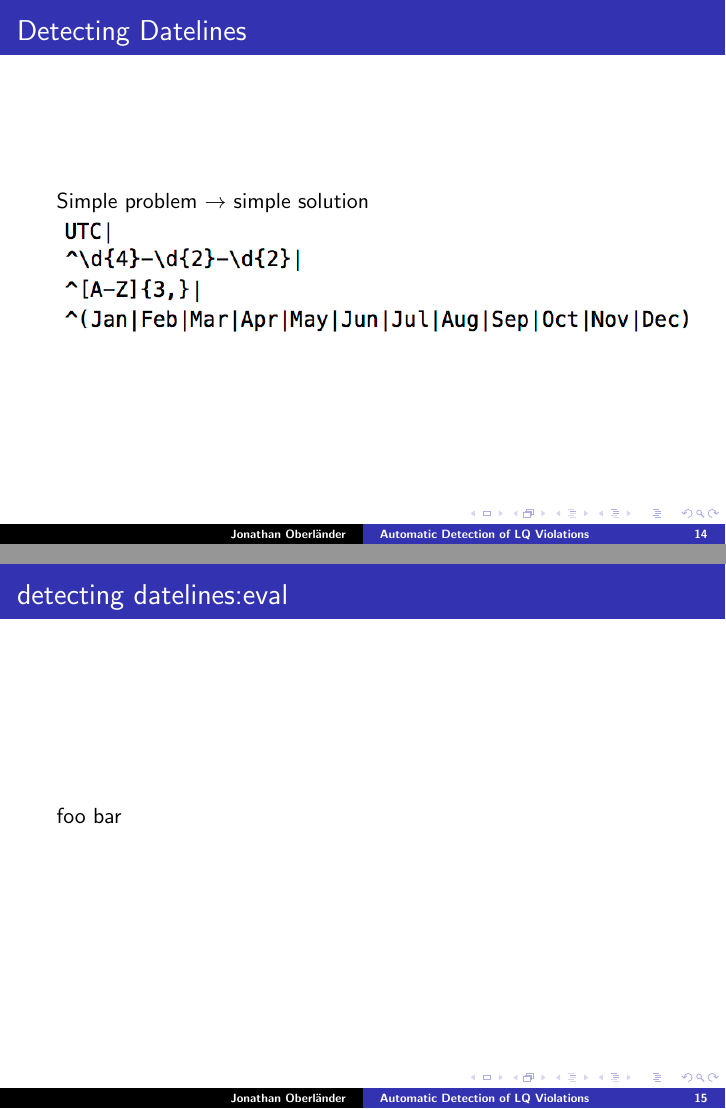
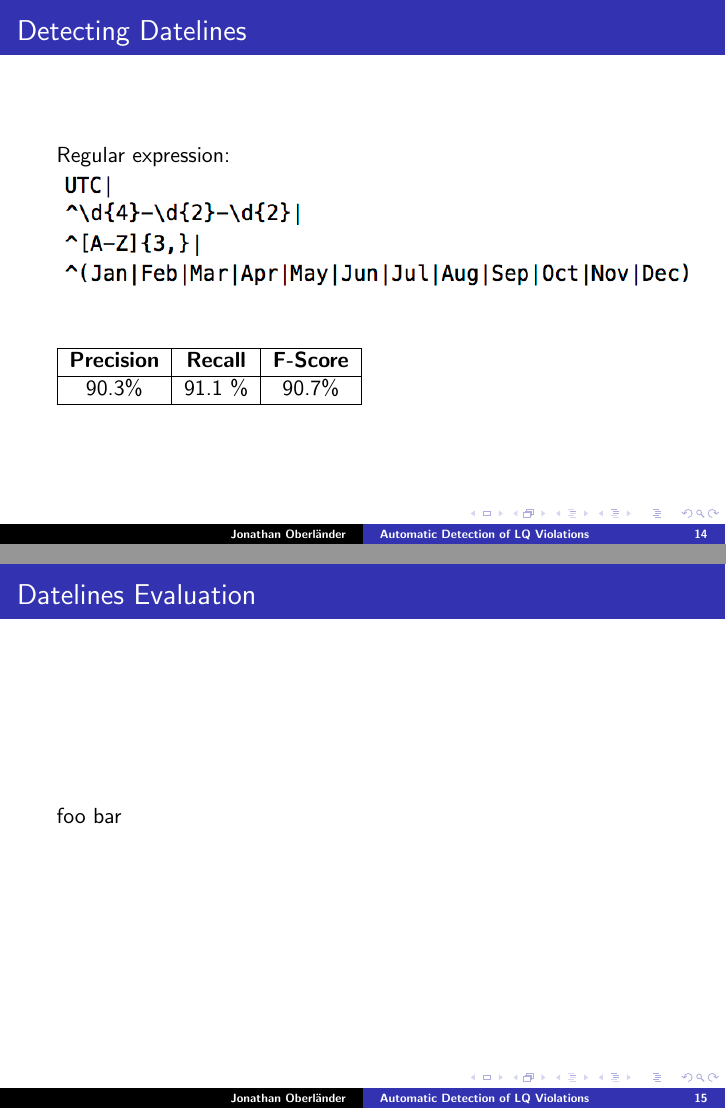
Before and after one commit to L3viathan/lqv-autodetect-thesis, LaTeX slides (tex/defense.tex): pages 27 and 28 of 32 before the commit and pages 28 and 29 of 33 after it, joined at a grey line. Compiled offline with pdfLaTeX.

Commit message:
slide 13

```diff
--- a/tex/defense.tex
+++ b/tex/defense.tex
@@ -210,12 +210,23 @@
 
 \begin{frame}
   \frametitle{Detecting Datelines}
-  Simple problem $\rightarrow$ simple solution
+  Regular expression:
+
   \includegraphics[scale=0.4]{regex.png}
+
+  \vspace{1cm}\pause
+
+  \begin{tabular}{|c|c|c|}
+  \hline
+  \textbf{Precision} & \textbf{Recall} & \textbf{F-Score}\\
+  \hline
+  90.3\% & 91.1 \% & 90.7\%\\
+  \hline
+  \end{tabular}
 \end{frame}
 
 \begin{frame}
-  \frametitle{detecting datelines:eval}
+  \frametitle{Datelines Evaluation}
   foo bar
 \end{frame}
 
```
Also changed, not shown: tex/defense.pdf, 3 other files.
